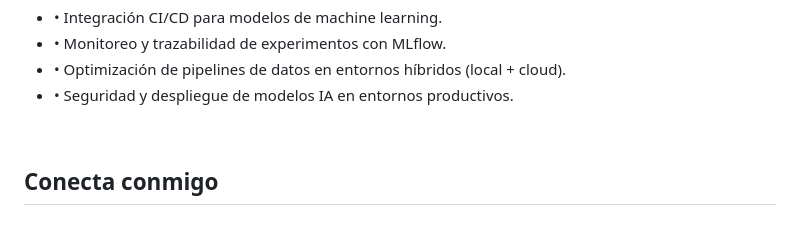
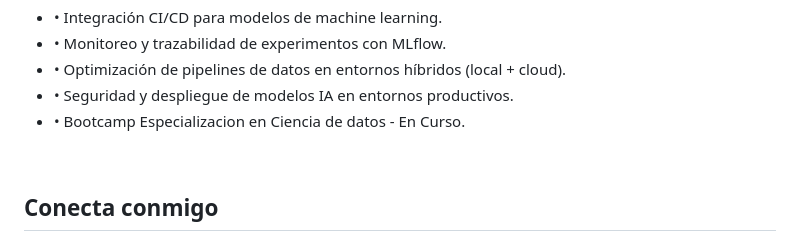
Before and after one commit to nicocanales/nicocanales, a Markdown page: README.md, the part around the change printed below. Drawn GitHub-style.

```diff
--- a/README.md
+++ b/README.md
@@ -70,6 +45,7 @@
         <li>• Monitoreo y trazabilidad de experimentos con MLflow.</li>
         <li>• Optimización de pipelines de datos en entornos híbridos (local + cloud).</li>
         <li>• Seguridad y despliegue de modelos IA en entornos productivos.</li>
+        <li>• Bootcamp Especializacion en Ciencia de datos - En Curso.</li>
       </ul>
     </p>
     <br/>
```
Also changed, not shown: other parts of README.md (+0 -25 lines).
